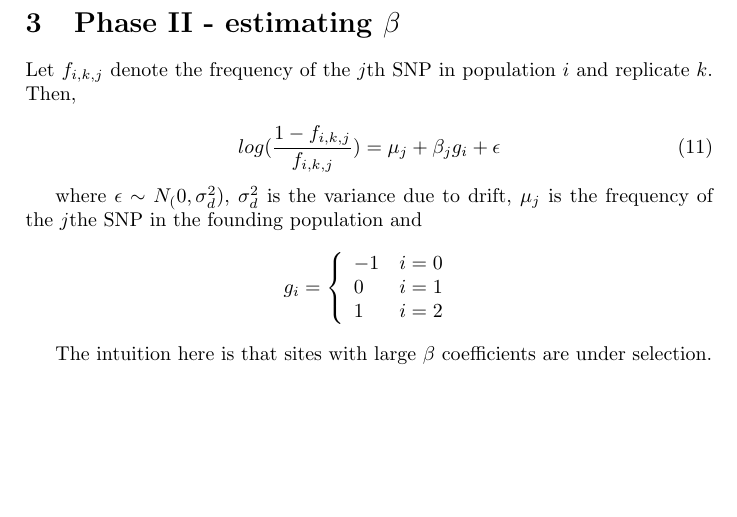
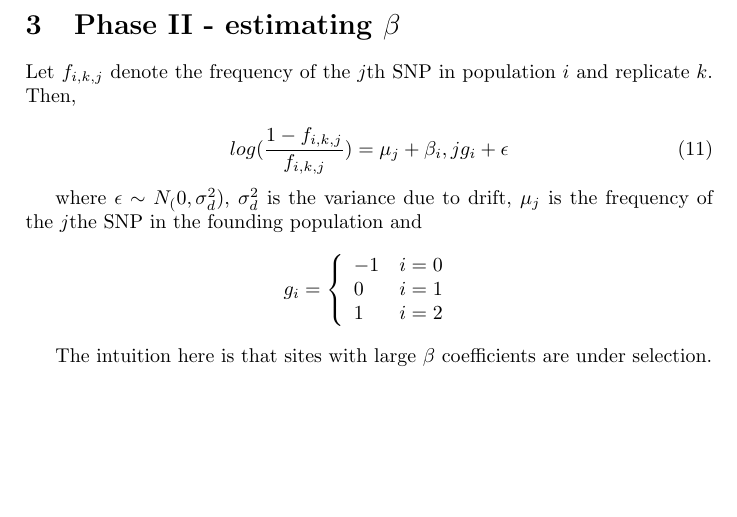
Before and after one commit to halasadi/LD-SEQ, a LaTeX document (docs/LDSP_draft.tex): part of page 3 of 3, cut so that both start at the same text. Compiled offline with pdfLaTeX.

Commit message:
made correction to regression equation

```diff
--- a/docs/LDSP_draft.tex
+++ b/docs/LDSP_draft.tex
@@ -123,7 +123,7 @@ P(\vec{y^{true}} | \vec{y^{obs}}) = \frac{P(\vec{y^{obs}} | \vec{y^{true}}) P(\v
 Let $f_{i,k,j}$ denote the frequency of the $j$th SNP in population $i$ and replicate $k$. Then,
 
 \begin{equation}
-log(\frac{1-f_{i,k,j}}{f_{i,k,j}}) = \mu_j + \beta_j g_i + \epsilon
+log(\frac{1-f_{i,k,j}}{f_{i,k,j}}) = \mu_j + \beta_i,j g_i + \epsilon
 \end{equation}
 
 where $\epsilon \sim N_(0, \sigma_d^2)$, $\sigma_d^2$ is the variance due to drift, $\mu_j$ is the frequency of the $j$the SNP in the founding population and
```
Also changed, not shown: docs/LDSP_draft.pdf.
